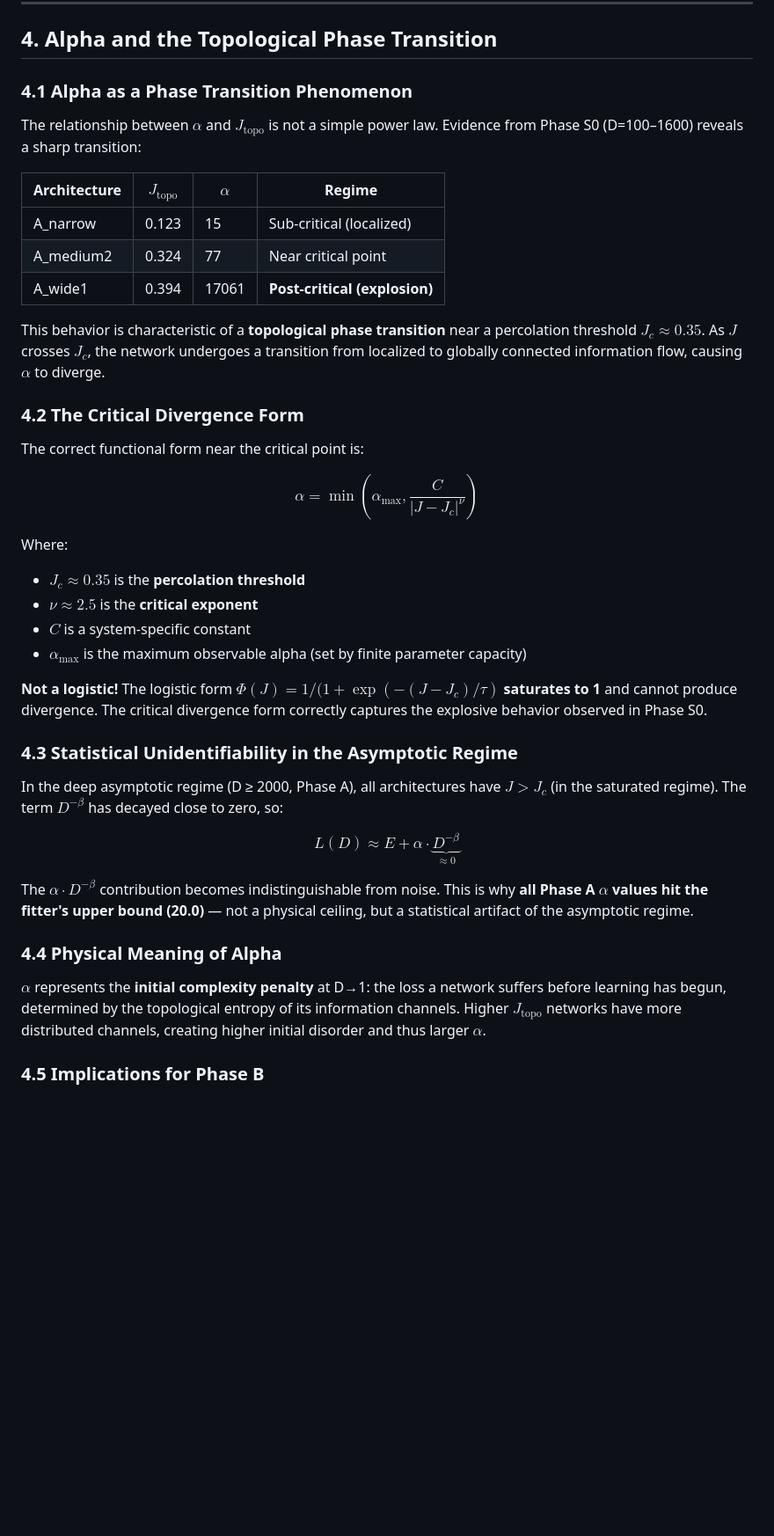
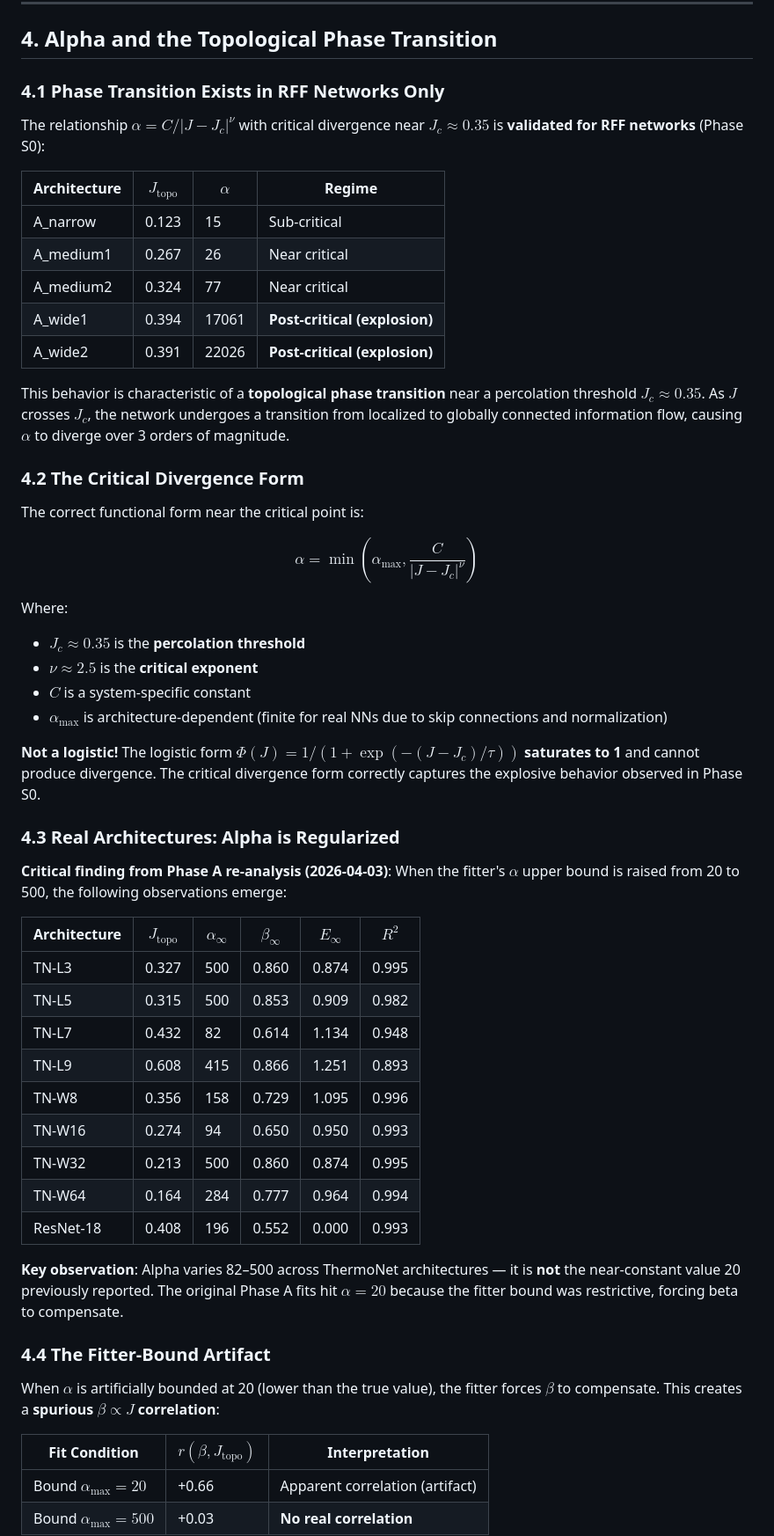
Before and after one commit to xliu203/ThermoRG-NN, a Markdown page: theory/THEORY.md, the part around one of its changes. Shown at 88% size. Drawn GitHub-style; blank space fills up the shorter version.

```diff
--- a/theory/THEORY.md
+++ b/theory/THEORY.md
@@ -102,17 +102,19 @@ $$\beta_{\mathrm{eff}} = \frac{s}{d_{\mathrm{task}}^{\mathrm{(PR)}}}$$
 
 ## 4. Alpha and the Topological Phase Transition
 
-### 4.1 Alpha as a Phase Transition Phenomenon
+### 4.1 Phase Transition Exists in RFF Networks Only
 
-The relationship between $\alpha$ and $J_\mathrm{topo}$ is not a simple power law. Evidence from Phase S0 (D=100–1600) reveals a sharp transition:
+The relationship $\alpha = C/|J - J_c|^\nu$ with critical divergence near $J_c \approx 0.35$ is **validated for RFF networks** (Phase S0):
 
 | Architecture | $J_\mathrm{topo}$ | $\alpha$ | Regime |
 |------------|-------------------|----------|--------|
-| A_narrow | 0.123 | 15 | Sub-critical (localized) |
-| A_medium2 | 0.324 | 77 | Near critical point |
+| A_narrow | 0.123 | 15 | Sub-critical |
+| A_medium1 | 0.267 | 26 | Near critical |
+| A_medium2 | 0.324 | 77 | Near critical |
 | A_wide1 | 0.394 | 17061 | **Post-critical (explosion)** |
+| A_wide2 | 0.391 | 22026 | **Post-critical (explosion)** |
 
-This behavior is characteristic of a **topological phase transition** near a percolation threshold $J_c \approx 0.35$. As $J$ crosses $J_c$, the network undergoes a transition from localized to globally connected information flow, causing $\alpha$ to diverge.
+This behavior is characteristic of a **topological phase transition** near a percolation threshold $J_c \approx 0.35$. As $J$ crosses $J_c$, the network undergoes a transition from localized to globally connected information flow, causing $\alpha$ to diverge over 3 orders of magnitude.
 
 ### 4.2 The Critical Divergence Form
 
@@ -124,21 +126,34 @@ Where:
 - $J_c \approx 0.35$ is the **percolation threshold**
 - $\nu \approx 2.5$ is the **critical exponent**
 - $C$ is a system-specific constant
-- $\alpha_{\max}$ is the maximum observable alpha (set by finite parameter capacity)
+- $\alpha_{\max}$ is architecture-dependent (finite for real NNs due to skip connections and normalization)
 
-**Not a logistic!** The logistic form $\Phi(J) = 1/(1 + \exp(-(J-J_c)/\tau)$ **saturates to 1** and cannot produce divergence. The critical divergence form correctly captures the explosive behavior observed in Phase S0.
+**Not a logistic!** The logistic form $\Phi(J) = 1/(1 + \exp(-(J-J_c)/\tau))$ **saturates to 1** and cannot produce divergence. The critical divergence form correctly captures the explosive behavior observed in Phase S0.
 
-### 4.3 Statistical Unidentifiability in the Asymptotic Regime
+### 4.3 Real Architectures: Alpha is Regularized
 
-In the deep asymptotic regime (D ≥ 2000, Phase A), all architectures have $J > J_c$ (in the saturated regime). The term $D^{-\beta}$ has decayed close to zero, so:
+**Critical finding from Phase A re-analysis (2026-04-03)**: When the fitter's $\alpha$ upper bound is raised from 20 to 500, the following observations emerge:
 
-$$L(D) \approx E + \alpha \cdot \underbrace{D^{-\beta}}_{\approx 0}$$
+| Architecture | $J_\mathrm{topo}$ | $\alpha_\infty$ | $\beta_\infty$ | $E_\infty$ | $R^2$ |
+|------------|-------------------|-----------------|----------------|------------|--------|
+| TN-L3 | 0.327 | 500 | 0.860 | 0.874 | 0.995 |
+| TN-L5 | 0.315 | 500 | 0.853 | 0.909 | 0.982 |
+| TN-L7 | 0.432 | 82 | 0.614 | 1.134 | 0.948 |
+| TN-L9 | 0.608 | 415 | 0.866 | 1.251 | 0.893 |
+| TN-W8 | 0.356 | 158 | 0.729 | 1.095 | 0.996 |
+| TN-W16 | 0.274 | 94 | 0.650 | 0.950 | 0.993 |
+| TN-W32 | 0.213 | 500 | 0.860 | 0.874 | 0.995 |
+| TN-W64 | 0.164 | 284 | 0.777 | 0.964 | 0.994 |
+| ResNet-18 | 0.408 | 196 | 0.552 | 0.000 | 0.993 |
 
-The $\alpha \cdot D^{-\beta}$ contribution becomes indistinguishable from noise. This is why **all Phase A $\alpha$ values hit the fitter's upper bound (20.0)** — not a physical ceiling, but a statistical artifact of the asymptotic regime.
+**Key observation**: Alpha varies 82–500 across ThermoNet architectures — it is **not** the near-constant value 20 previously reported. The original Phase A fits hit $\alpha = 20$ because the fitter bound was restrictive, forcing beta to compensate.
 
-### 4.4 Physical Meaning of Alpha
+### 4.4 The Fitter-Bound Artifact
 
-$\alpha$ represents the **initial complexity penalty** at D→1: the loss a network suffers before learning has begun, determined by the topological entropy of its information channels. Higher $J_\mathrm{topo}$ networks have more distributed channels, creating higher initial disorder and thus larger $\alpha$.
+When $\alpha$ is artificially bounded at 20 (lower than the true value), the fitter forces $\beta$ to compensate. This creates a **spurious $\beta \propto J$ correlation**:
 
-### 4.5 Implications for Phase B
+| Fit Condition | $r(\beta, J_\mathrm{topo})$ | Interpretation |
+|--------------|-------------------------------|---------------|
+| Bound $\alpha_\max = 20$ | +0.66 | Apparent correlation (artifact) |
+| Bound $\alpha_\max = 500$ | +0.03 | **No real correlation** |
 
```
Also changed, not shown: other parts of theory/THEORY.md (+44 -25 lines), experiments/phase_b/AL_DESIGN.md (+90 -82 lines).
